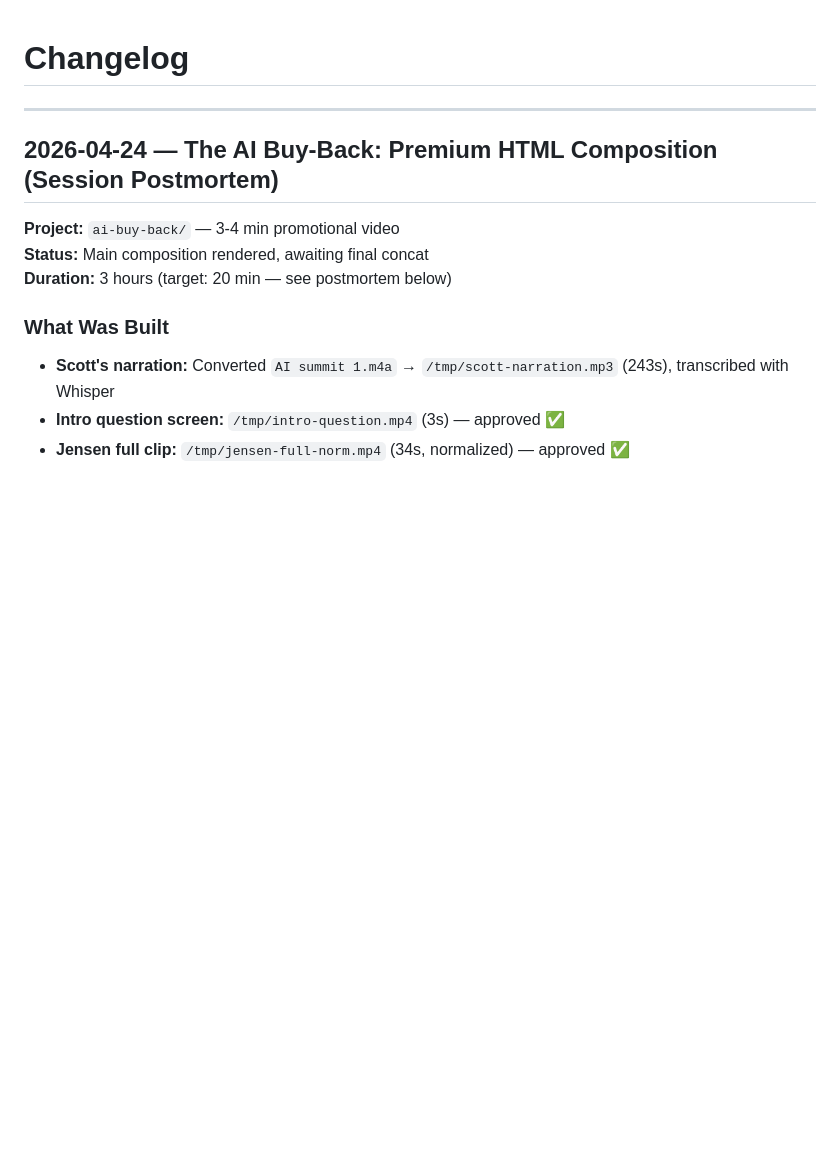
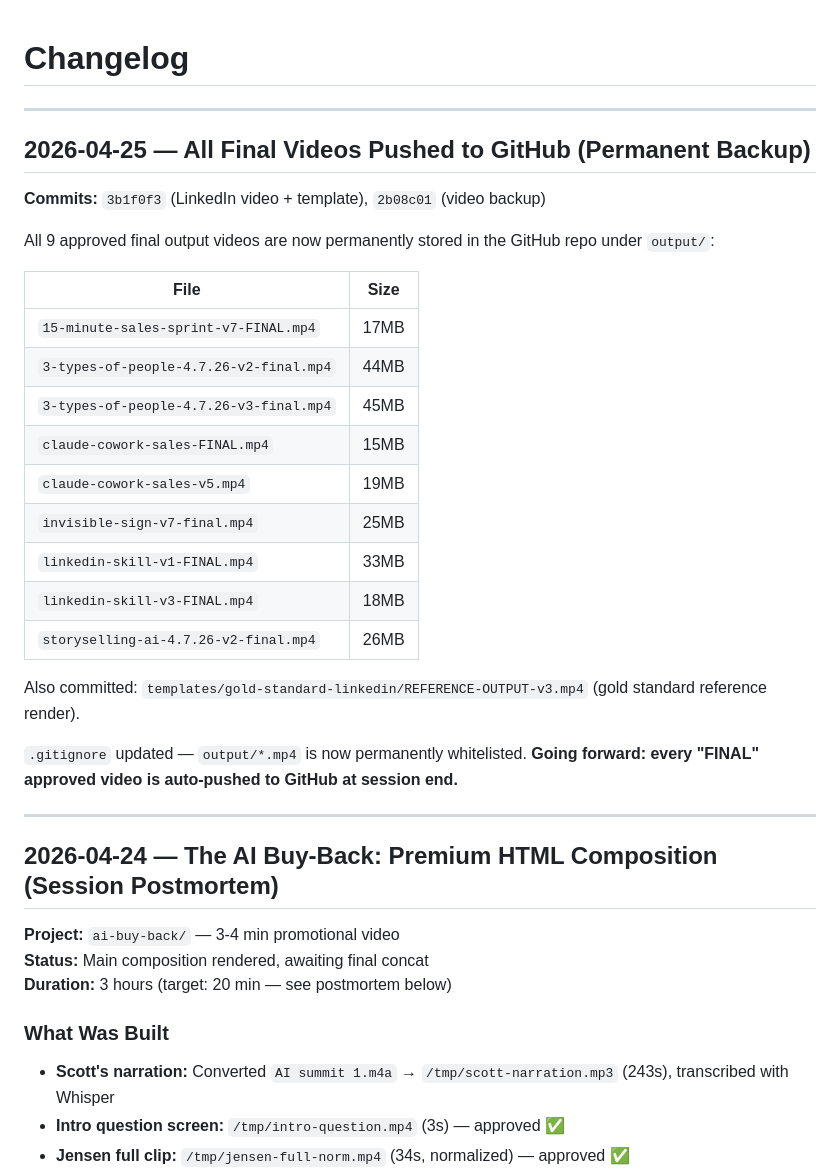
Before and after one commit to smagnacca/video-editing, a Markdown page: CHANGELOG.md, the part around the change. GitHub-like rendering; blank space fills up the shorter version.

Commit message:
Update changelog: video backup + auto-push rule
Documents the 2026-04-25 GitHub backup of all 9 final videos and
establishes the rule that all future FINAL videos ship to GitHub automatically.

Co-Authored-By: Claude Sonnet 4.6 <noreply@anthropic.com>

```diff
--- a/CHANGELOG.md
+++ b/CHANGELOG.md
@@ -1,4 +1,28 @@
 # Changelog
+
+---
+
+## 2026-04-25 — All Final Videos Pushed to GitHub (Permanent Backup)
+
+**Commits:** `3b1f0f3` (LinkedIn video + template), `2b08c01` (video backup)
+
+All 9 approved final output videos are now permanently stored in the GitHub repo under `output/`:
+
+| File | Size |
+|------|------|
+| `15-minute-sales-sprint-v7-FINAL.mp4` | 17MB |
+| `3-types-of-people-4.7.26-v2-final.mp4` | 44MB |
+| `3-types-of-people-4.7.26-v3-final.mp4` | 45MB |
+| `claude-cowork-sales-FINAL.mp4` | 15MB |
+| `claude-cowork-sales-v5.mp4` | 19MB |
+| `invisible-sign-v7-final.mp4` | 25MB |
+| `linkedin-skill-v1-FINAL.mp4` | 33MB |
+| `linkedin-skill-v3-FINAL.mp4` | 18MB |
+| `storyselling-ai-4.7.26-v2-final.mp4` | 26MB |
+
+Also committed: `templates/gold-standard-linkedin/REFERENCE-OUTPUT-v3.mp4` (gold standard reference render).
+
+`.gitignore` updated — `output/*.mp4` is now permanently whitelisted. **Going forward: every "FINAL" approved video is auto-pushed to GitHub at session end.**
 
 ---
 
```
